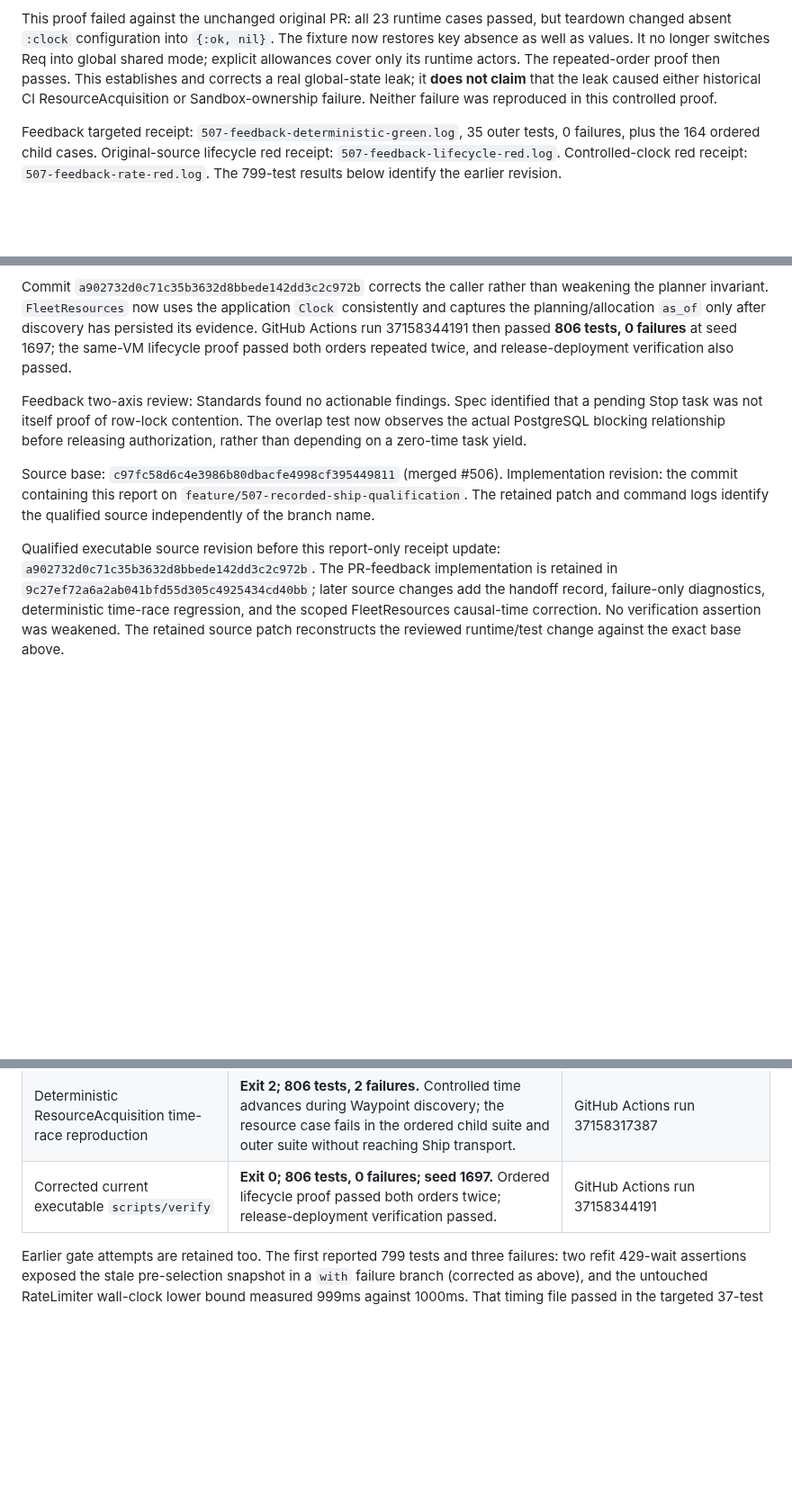
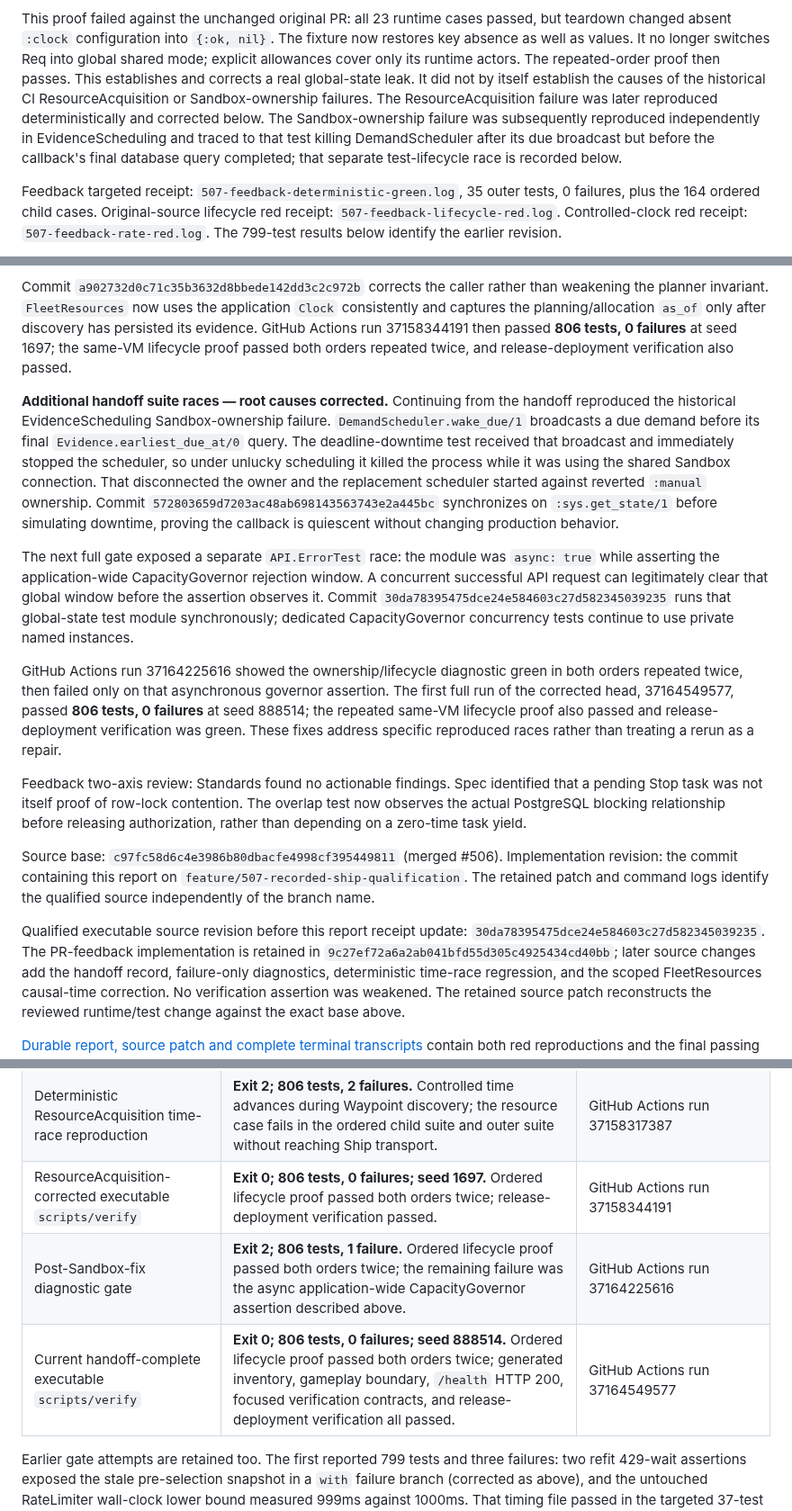
Before and after one commit to bturney/spacetraders, a Markdown page: docs/research/recorded-ship-qualification-507.md, 3 parts joined by grey strips. Shown at 90% size. Rendered like a GitHub page; blank space fills up the shorter version.

Commit message:
Record resolved qualification suite races

```diff
--- a/docs/research/recorded-ship-qualification-507.md
+++ b/docs/research/recorded-ship-qualification-507.md
@@ -60,9 +60,13 @@ passed, but teardown changed absent `:clock` configuration into `{:ok, nil}`.
 The fixture now restores key absence as well as values. It no longer switches
 Req into global shared mode; explicit allowances cover only its runtime actors.
 The repeated-order proof then passes. This establishes and corrects a real
-global-state leak; it **does not claim** that the leak caused either historical
-CI ResourceAcquisition or Sandbox-ownership failure. Neither failure was
-reproduced in this controlled proof.
+global-state leak. It did not by itself establish the causes of the historical
+CI ResourceAcquisition or Sandbox-ownership failures. The ResourceAcquisition
+failure was later reproduced deterministically and corrected below. The
+Sandbox-ownership failure was subsequently reproduced independently in
+EvidenceScheduling and traced to that test killing DemandScheduler after its due
+broadcast but before the callback's final database query completed; that
+separate test-lifecycle race is recorded below.
 
 Feedback targeted receipt: `507-feedback-deterministic-green.log`, 35 outer
 tests, 0 failures, plus the 164 ordered child cases. Original-source lifecycle
@@ -100,6 +104,33 @@ discovery has persisted its evidence. GitHub Actions run 37158344191 then passed
 **806 tests, 0 failures** at seed 1697; the same-VM lifecycle proof passed both
 orders repeated twice, and release-deployment verification also passed.
 
+**Additional handoff suite races — root causes corrected.** Continuing from the
+handoff reproduced the historical EvidenceScheduling Sandbox-ownership failure.
+`DemandScheduler.wake_due/1` broadcasts a due demand before its final
+`Evidence.earliest_due_at/0` query. The deadline-downtime test received that
+broadcast and immediately stopped the scheduler, so under unlucky scheduling it
+killed the process while it was using the shared Sandbox connection. That
+disconnected the owner and the replacement scheduler started against reverted
+`:manual` ownership. Commit
+`572803659d7203ac48ab698143563743e2a445bc` synchronizes on
+`:sys.get_state/1` before simulating downtime, proving the callback is quiescent
+without changing production behavior.
+
+The next full gate exposed a separate `API.ErrorTest` race: the module was
+`async: true` while asserting the application-wide CapacityGovernor rejection
+window. A concurrent successful API request can legitimately clear that global
+window before the assertion observes it. Commit
+`30da78395475dce24e584603c27d582345039235` runs that global-state test module
+synchronously; dedicated CapacityGovernor concurrency tests continue to use
+private named instances.
+
+GitHub Actions run 37164225616 showed the ownership/lifecycle diagnostic green in
+both orders repeated twice, then failed only on that asynchronous governor
+assertion. The first full run of the corrected head, 37164549577, passed
+**806 tests, 0 failures** at seed 888514; the repeated same-VM lifecycle proof
+also passed and release-deployment verification was green. These fixes address
+specific reproduced races rather than treating a rerun as a repair.
+
 Feedback two-axis review: Standards found no actionable findings. Spec identified
 that a pending Stop task was not itself proof of row-lock contention. The overlap
 test now observes the actual PostgreSQL blocking relationship before releasing
@@ -110,8 +141,8 @@ Implementation revision: the commit containing this report on
 `feature/507-recorded-ship-qualification`. The retained patch and command logs
 identify the qualified source independently of the branch name.
 
-Qualified executable source revision before this report-only receipt update:
-`a902732d0c71c35b3632d8bbede142dd3c2c972b`. The PR-feedback implementation is
+Qualified executable source revision before this report receipt update:
+`30da78395475dce24e584603c27d582345039235`. The PR-feedback implementation is
 retained in `9c27ef72a6a2ab041bfd55d305c4925434cd40bb`; later source changes add
 the handoff record, failure-only diagnostics, deterministic time-race regression,
 and the scoped FleetResources causal-time correction. No verification assertion
@@ -277,7 +308,9 @@ Verbose transcripts are retained; the command exit status is the verdict.
 | Canonical `scripts/verify` | **Exit 0; 799 tests, 0 failures; seed 710537; 106.7 seconds ExUnit.** Compile, formatting, 95 models, operation inventory, transport boundary and `/health` HTTP 200 pass. | `507-canonical-confirmed.log` |
 | Instrumented pre-reproducer CI canonical `scripts/verify` | **Two unchanged-source passes; 806 tests, 0 failures; seeds 437642 and 271515.** Same-VM lifecycle diagnostic passed every ordered child suite in both executions. | GitHub Actions run 37157320174 |
 | Deterministic ResourceAcquisition time-race reproduction | **Exit 2; 806 tests, 2 failures.** Controlled time advances during Waypoint discovery; the resource case fails in the ordered child suite and outer suite without reaching Ship transport. | GitHub Actions run 37158317387 |
-| Corrected current executable `scripts/verify` | **Exit 0; 806 tests, 0 failures; seed 1697.** Ordered lifecycle proof passed both orders twice; release-deployment verification passed. | GitHub Actions run 37158344191 |
+| ResourceAcquisition-corrected executable `scripts/verify` | **Exit 0; 806 tests, 0 failures; seed 1697.** Ordered lifecycle proof passed both orders twice; release-deployment verification passed. | GitHub Actions run 37158344191 |
+| Post-Sandbox-fix diagnostic gate | **Exit 2; 806 tests, 1 failure.** Ordered lifecycle proof passed both orders twice; the remaining failure was the async application-wide CapacityGovernor assertion described above. | GitHub Actions run 37164225616 |
+| Current handoff-complete executable `scripts/verify` | **Exit 0; 806 tests, 0 failures; seed 888514.** Ordered lifecycle proof passed both orders twice; generated inventory, gameplay boundary, `/health` HTTP 200, focused verification contracts, and release-deployment verification all passed. | GitHub Actions run 37164549577 |
 
 Earlier gate attempts are retained too. The first reported 799 tests and three
 failures: two refit 429-wait assertions exposed the stale pre-selection snapshot
```
